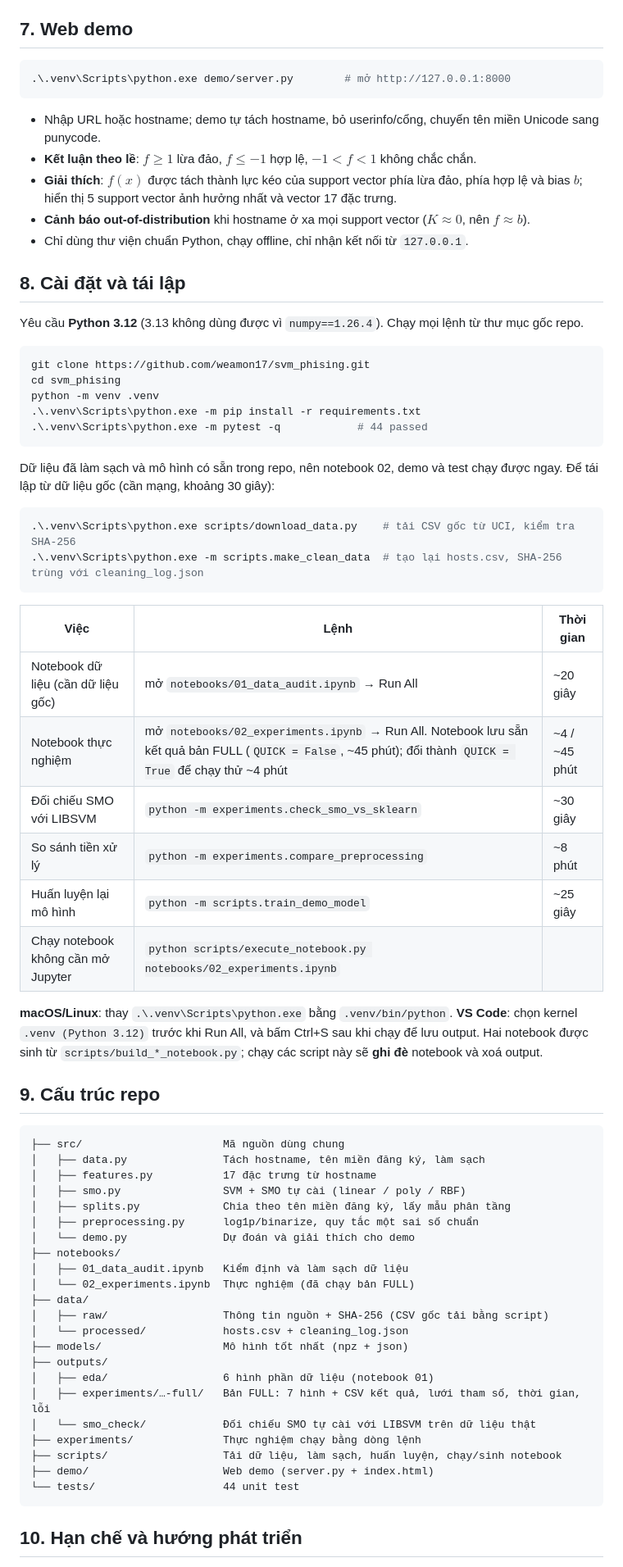
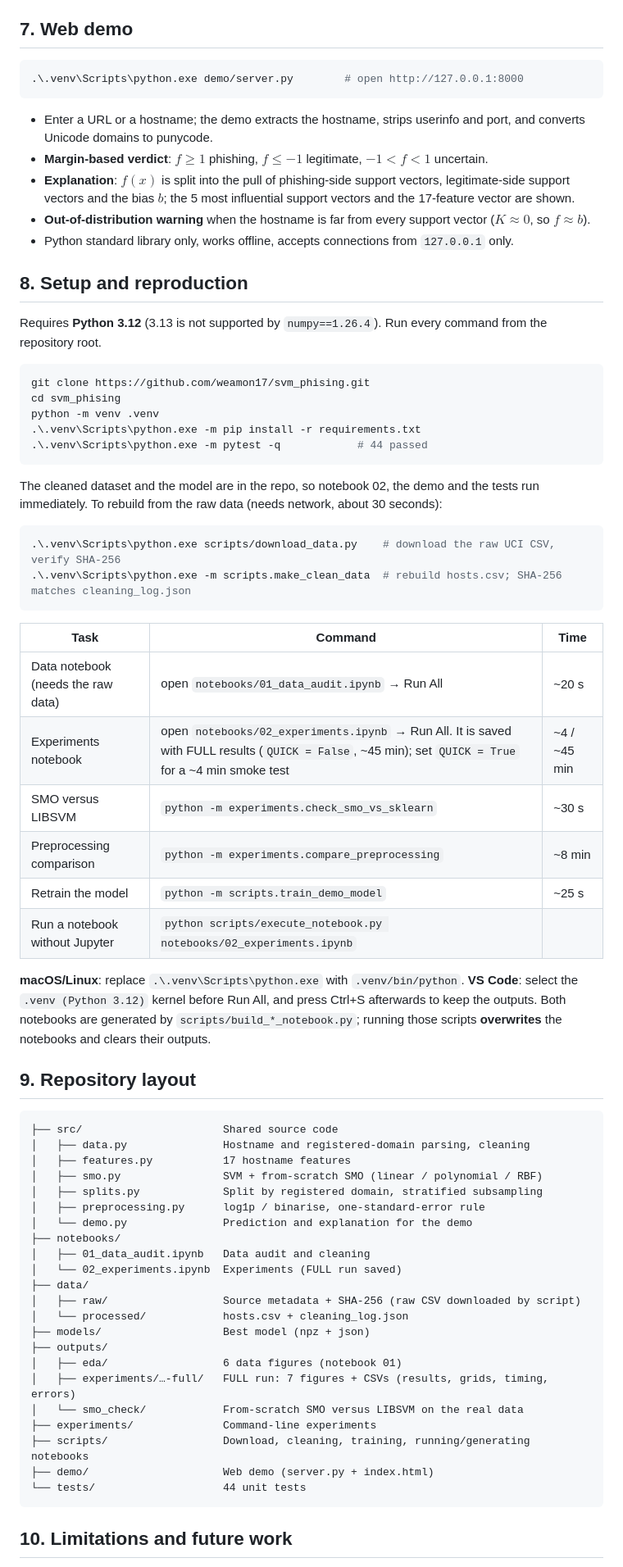
Before and after one commit to weamon17/svm_phising, a Markdown page: README.md, the part around one of its changes. Shown at 82% size. Drawn GitHub-style.

Commit message:
Translate README to English

````diff
--- a/README.md
+++ b/README.md
@@ -244,19 +247,20 @@ Mô hình lưu bằng `npz` + `json`, **không dùng pickle**, nên nạp an to
 ## 7. Web demo
 
 ```powershell
-.\.venv\Scripts\python.exe demo/server.py        # mở http://127.0.0.1:8000
+.\.venv\Scripts\python.exe demo/server.py        # open http://127.0.0.1:8000
 ```
 
-- Nhập URL hoặc hostname; demo tự tách hostname, bỏ userinfo/cổng, chuyển tên miền Unicode sang punycode.
-- **Kết luận theo lề**: $f \ge 1$ lừa đảo, $f \le -1$ hợp lệ, $-1 < f < 1$ không chắc chắn.
-- **Giải thích**: $f(x)$ được tách thành lực kéo của support vector phía lừa đảo, phía hợp lệ và bias $b$;
-  hiển thị 5 support vector ảnh hưởng nhất và vector 17 đặc trưng.
-- **Cảnh báo out-of-distribution** khi hostname ở xa mọi support vector ($K \approx 0$, nên $f \approx b$).
-- Chỉ dùng thư viện chuẩn Python, chạy offline, chỉ nhận kết nối từ `127.0.0.1`.
+- Enter a URL or a hostname; the demo extracts the hostname, strips userinfo and port, and converts Unicode
+  domains to punycode.
+- **Margin-based verdict**: $f \ge 1$ phishing, $f \le -1$ legitimate, $-1 < f < 1$ uncertain.
+- **Explanation**: $f(x)$ is split into the pull of phishing-side support vectors, legitimate-side support vectors
+  and the bias $b$; the 5 most influential support vectors and the 17-feature vector are shown.
+- **Out-of-distribution warning** when the hostname is far from every support vector ($K \approx 0$, so $f \approx b$).
+- Python standard library only, works offline, accepts connections from `127.0.0.1` only.
 
-## 8. Cài đặt và tái lập
+## 8. Setup and reproduction
 
-Yêu cầu **Python 3.12** (3.13 không dùng được vì `numpy==1.26.4`). Chạy mọi lệnh từ thư mục gốc repo.
+Requires **Python 3.12** (3.13 is not supported by `numpy==1.26.4`). Run every command from the repository root.
 
 ```powershell
 git clone https://github.com/weamon17/svm_phising.git
@@ -266,53 +270,54 @@ python -m venv .venv
 .\.venv\Scripts\python.exe -m pytest -q            # 44 passed
 ```
 
-Dữ liệu đã làm sạch và mô hình có sẵn trong repo, nên notebook 02, demo và test chạy được ngay.
-Để tái lập từ dữ liệu gốc (cần mạng, khoảng 30 giây):
+The cleaned dataset and the model are in the repo, so notebook 02, the demo and the tests run immediately.
+To rebuild from the raw data (needs network, about 30 seconds):
 
 ```powershell
-.\.venv\Scripts\python.exe scripts/download_data.py    # tải CSV gốc từ UCI, kiểm tra SHA-256
-.\.venv\Scripts\python.exe -m scripts.make_clean_data  # tạo lại hosts.csv, SHA-256 trùng với cleaning_log.json
+.\.venv\Scripts\python.exe scripts/download_data.py    # download the raw UCI CSV, verify SHA-256
+.\.venv\Scripts\python.exe -m scripts.make_clean_data  # rebuild hosts.csv; SHA-256 matches cleaning_log.json
 ```
 
-| Việc | Lệnh | Thời gian |
+| Task | Command | Time |
 |---|---|---|
-| Notebook dữ liệu (cần dữ liệu gốc) | mở `notebooks/01_data_audit.ipynb` → Run All | ~20 giây |
-| Notebook thực nghiệm | mở `notebooks/02_experiments.ipynb` → Run All. Notebook lưu sẵn kết quả bản FULL (`QUICK = False`, ~45 phút); đổi thành `QUICK = True` để chạy thử ~4 phút | ~4 / ~45 phút |
-| Đối chiếu SMO với LIBSVM | `python -m experiments.check_smo_vs_sklearn` | ~30 giây |
-| So sánh tiền xử lý | `python -m experiments.compare_preprocessing` | ~8 phút |
-| Huấn luyện lại mô hình | `python -m scripts.train_demo_model` | ~25 giây |
-| Chạy notebook không cần mở Jupyter | `python scripts/execute_notebook.py notebooks/02_experiments.ipynb` | |
+| Data notebook (needs the raw data) | open `notebooks/01_data_audit.ipynb` → Run All | ~20 s |
+| Experiments notebook | open `notebooks/02_experiments.ipynb` → Run All. It is saved with FULL results (`QUICK = False`, ~45 min); set `QUICK = True` for a ~4 min smoke test | ~4 / ~45 min |
+| SMO versus LIBSVM | `python -m experiments.check_smo_vs_sklearn` | ~30 s |
+| Preprocessing comparison | `python -m experiments.compare_preprocessing` | ~8 min |
+| Retrain the model | `python -m scripts.train_demo_model` | ~25 s |
+| Run a notebook without Jupyter | `python scripts/execute_notebook.py notebooks/02_experiments.ipynb` | |
 
-**macOS/Linux**: thay `.\.venv\Scripts\python.exe` bằng `.venv/bin/python`.
-**VS Code**: chọn kernel `.venv (Python 3.12)` trước khi Run All, và bấm Ctrl+S sau khi chạy để lưu output.
-Hai notebook được sinh từ `scripts/build_*_notebook.py`; chạy các script này sẽ **ghi đè** notebook và xoá output.
+**macOS/Linux**: replace `.\.venv\Scripts\python.exe` with `.venv/bin/python`.
+**VS Code**: select the `.venv (Python 3.12)` kernel before Run All, and press Ctrl+S afterwards to keep the outputs.
+Both notebooks are generated by `scripts/build_*_notebook.py`; running those scripts **overwrites** the notebooks
+and clears their outputs.
 
-## 9. Cấu trúc repo
+## 9. Repository layout
 
 ```text
-├── src/                      Mã nguồn dùng chung
-│   ├── data.py               Tách hostname, tên miền đăng ký, làm sạch
-│   ├── features.py           17 đặc trưng từ hostname
-│   ├── smo.py                SVM + SMO tự cài (linear / poly / RBF)
-│   ├── splits.py             Chia theo tên miền đăng ký, lấy mẫu phân tầng
-│   ├── preprocessing.py      log1p/binarize, quy tắc một sai số chuẩn
-│   └── demo.py               Dự đoán và giải thích cho demo
+├── src/                      Shared source code
+│   ├── data.py               Hostname and registered-domain parsing, cleaning
+│   ├── features.py           17 hostname features
+│   ├── smo.py                SVM + from-scratch SMO (linear / polynomial / RBF)
+│   ├── splits.py             Split by registered domain, stratified subsampling
+│   ├── preprocessing.py      log1p / binarise, one-standard-error rule
+│   └── demo.py               Prediction and explanation for the demo
 ├── notebooks/
-│   ├── 01_data_audit.ipynb   Kiểm định và làm sạch dữ liệu
-│   └── 02_experiments.ipynb  Thực nghiệm (đã chạy bản FULL)
+│   ├── 01_data_audit.ipynb   Data audit and cleaning
+│   └── 02_experiments.ipynb  Experiments (FULL run saved)
 ├── data/
-│   ├── raw/                  Thông tin nguồn + SHA-256 (CSV gốc tải bằng script)
+│   ├── raw/                  Source metadata + SHA-256 (raw CSV downloaded by script)
 │   └── processed/            hosts.csv + cleaning_log.json
-├── models/                   Mô hình tốt nhất (npz + json)
+├── models/                   Best model (npz + json)
 ├── outputs/
-│   ├── eda/                  6 hình phần dữ liệu (notebook 01)
-│   ├── experiments/…-full/   Bản FULL: 7 hình + CSV kết quả, lưới tham số, thời gian, lỗi
-│   └── smo_check/            Đối chiếu SMO tự cài với LIBSVM trên dữ liệu thật
-├── experiments/              Thực nghiệm chạy bằng dòng lệnh
-├── scripts/                  Tải dữ liệu, làm sạch, huấn luyện, chạy/sinh notebook
+│   ├── eda/                  6 data figures (notebook 01)
+│   ├── experiments/…-full/   FULL run: 7 figures + CSVs (results, grids, timing, errors)
+│   └── smo_check/            From-scratch SMO versus LIBSVM on the real data
+├── experiments/              Command-line experiments
+├── scripts/                  Download, cleaning, training, running/generating notebooks
 ├── demo/                     Web demo (server.py + index.html)
-└── tests/                    44 unit test
+└── tests/                    44 unit tests
 ```
 
-## 10. Hạn chế và hướng phát triển
+## 10. Limitations and future work
 
````
Also changed, not shown: other parts of README.md (+171 -169 lines).
